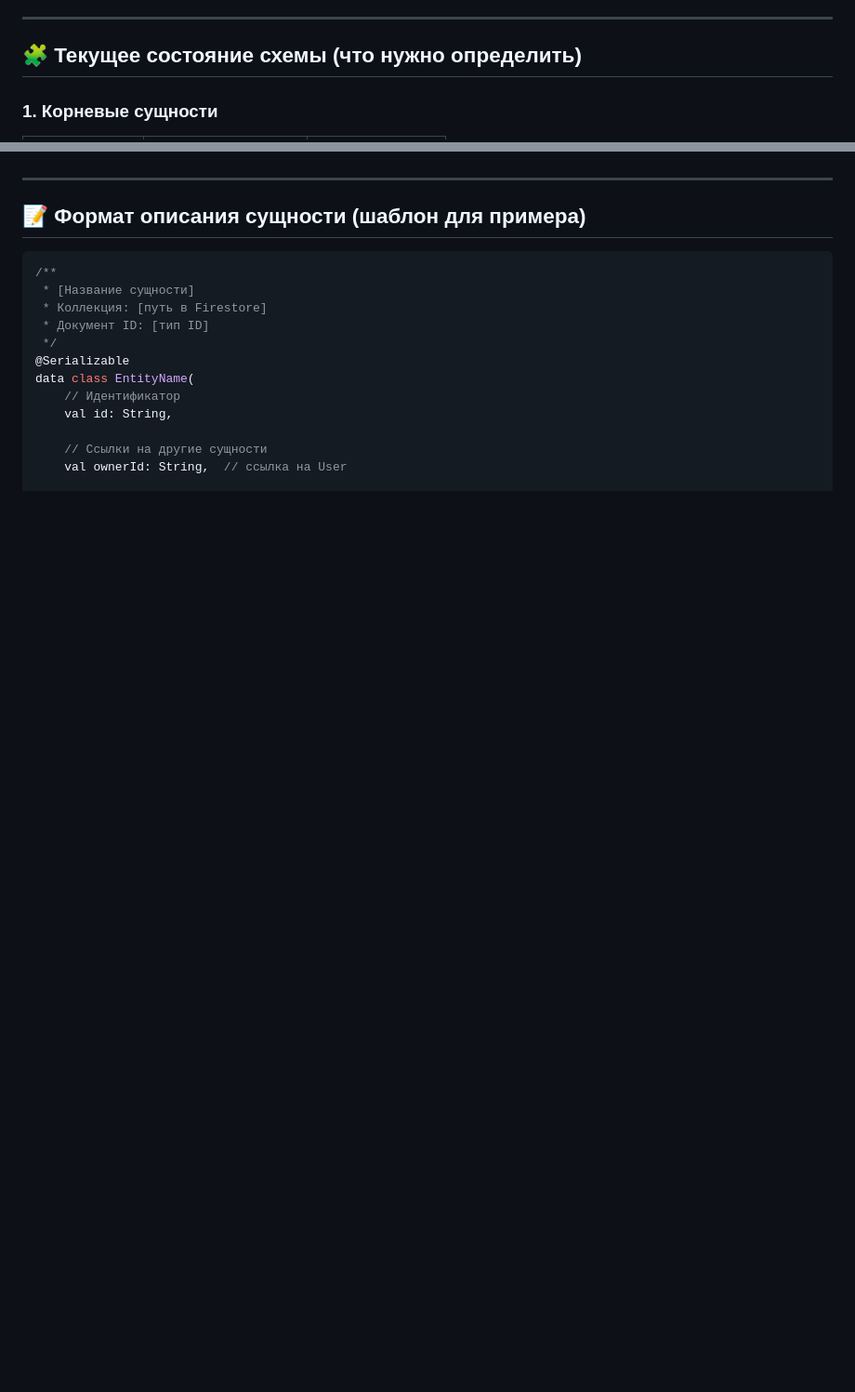
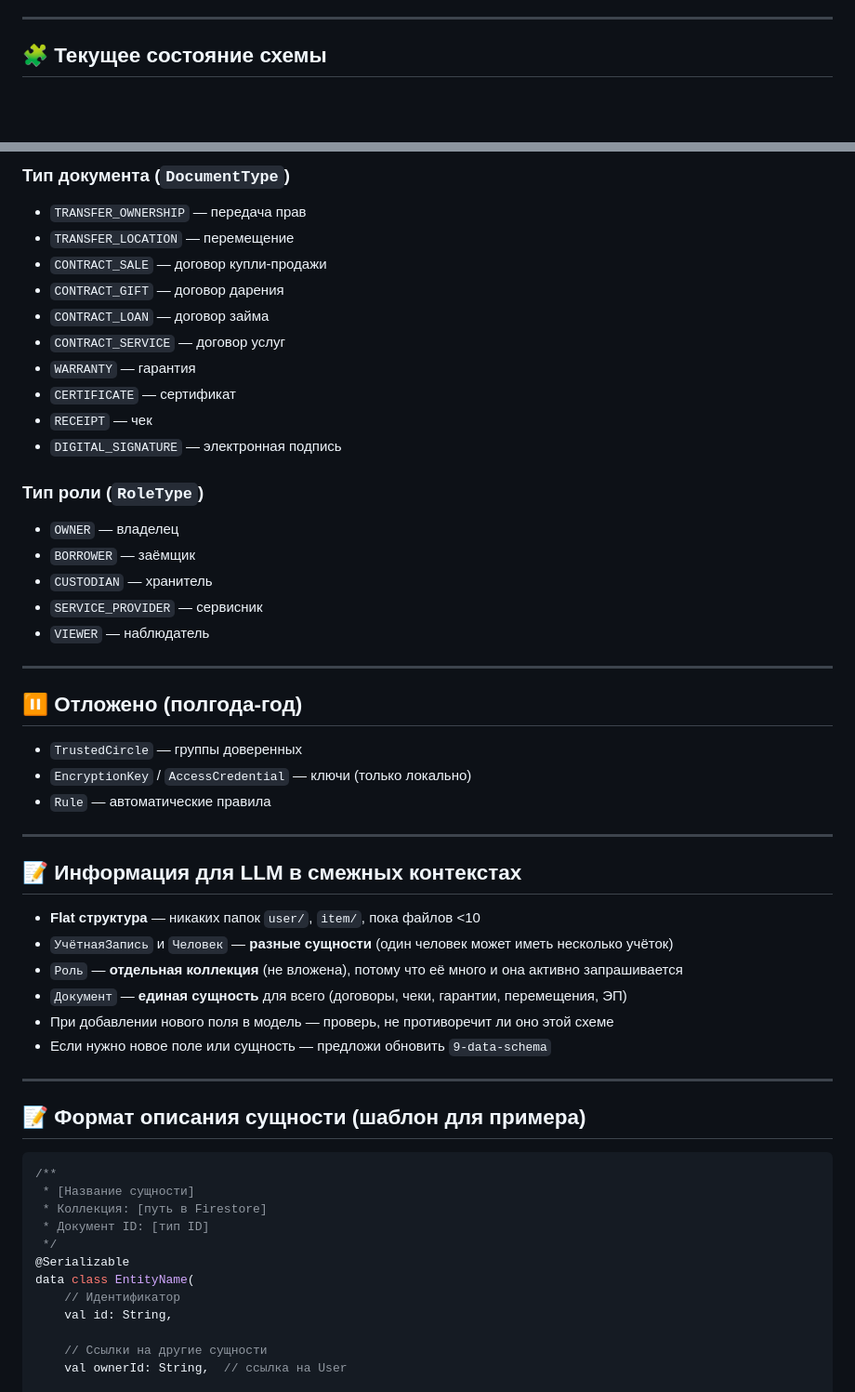
Before and after one commit to Aleksandr-Nebobzod/stuffit, a Markdown page: aiContext/context-data-schema.md, 2 parts joined by grey strips. Shown at 93% size. GitHub-like rendering; blank space fills up the shorter version.

```diff
--- a/aiContext/context-data-schema.md
+++ b/aiContext/context-data-schema.md
@@ -30,7 +31,6 @@
 
 ---
 
-## 🧩 Текущее состояние схемы (что нужно определить)
+## 🧩 Текущее состояние схемы
 
-### 1. Корневые сущности
 
@@ -101,3 +217,41 @@ Tag (n) ──────> (n) Item (многие-ко-многим)
+### Тип документа (`DocumentType`)
+- `TRANSFER_OWNERSHIP` — передача прав
+- `TRANSFER_LOCATION` — перемещение
+- `CONTRACT_SALE` — договор купли-продажи
+- `CONTRACT_GIFT` — договор дарения
+- `CONTRACT_LOAN` — договор займа
+- `CONTRACT_SERVICE` — договор услуг
+- `WARRANTY` — гарантия
+- `CERTIFICATE` — сертификат
+- `RECEIPT` — чек
+- `DIGITAL_SIGNATURE` — электронная подпись
+
+### Тип роли (`RoleType`)
+- `OWNER` — владелец
+- `BORROWER` — заёмщик
+- `CUSTODIAN` — хранитель
+- `SERVICE_PROVIDER` — сервисник
+- `VIEWER` — наблюдатель
+
+---
+
+## ⏸ Отложено (полгода-год)
+
+- `TrustedCircle` — группы доверенных
+- `EncryptionKey` / `AccessCredential` — ключи (только локально)
+- `Rule` — автоматические правила
+
+---
+
+## 📝 Информация для LLM в смежных контекстах
+
+- **Flat структура** — никаких папок `user/`, `item/`, пока файлов <10
+- `УчётнаяЗапись` и `Человек` — **разные сущности** (один человек может иметь несколько учёток)
+- `Роль` — **отдельная коллекция** (не вложена), потому что её много и она активно запрашивается
+- `Документ` — **единая сущность** для всего (договоры, чеки, гарантии, перемещения, ЭП)
+- При добавлении нового поля в модель — проверь, не противоречит ли оно этой схеме
+- Если нужно новое поле или сущность — предложи обновить `9-data-schema`
+
 
 ---
 
```
Also changed, not shown: other parts of aiContext/context-data-schema.md (+165 -48 lines).
